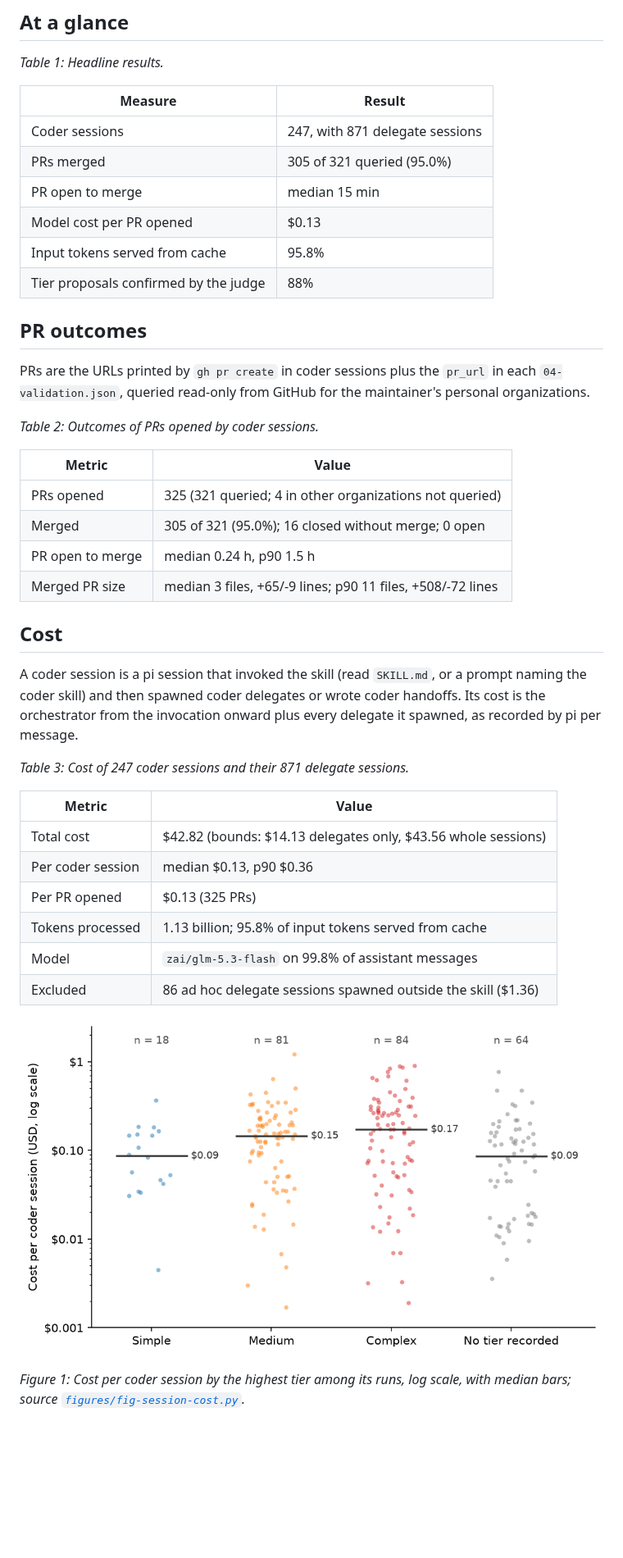
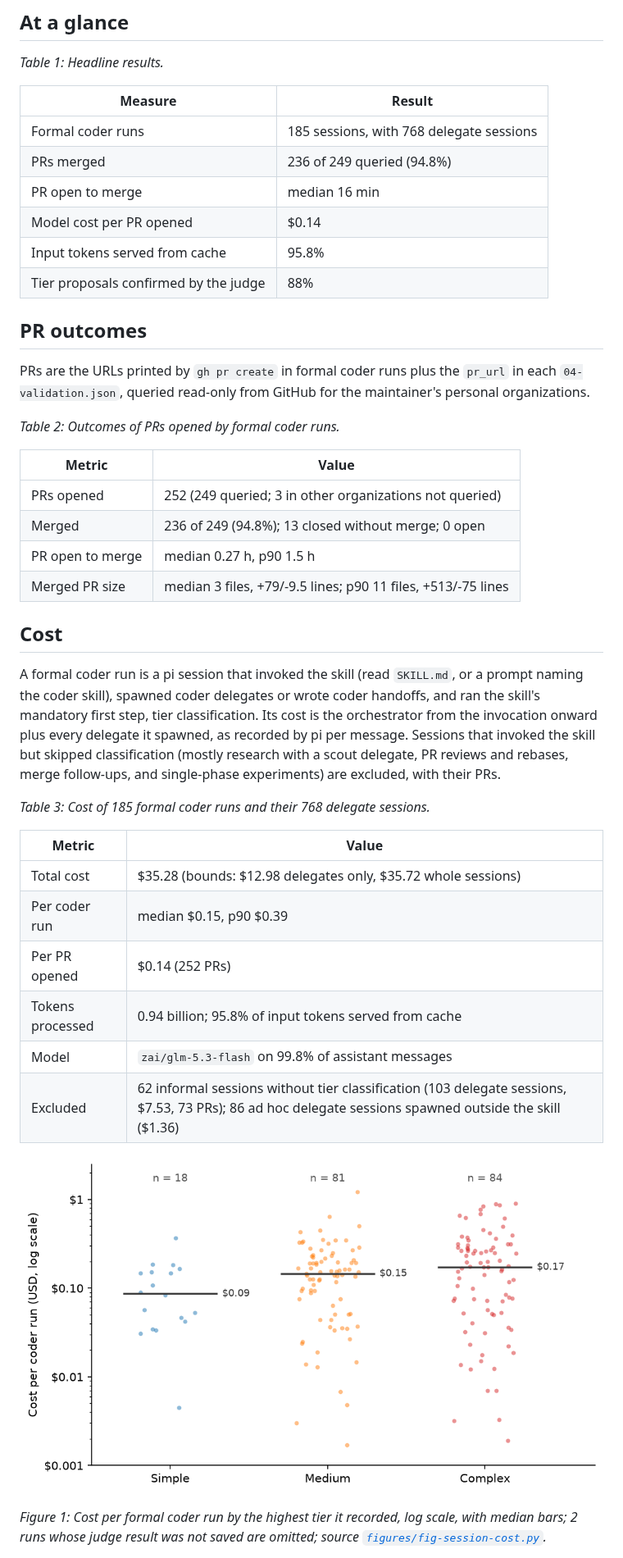
Before and after one commit to clouatre-labs/agentic-coder-skill, a Markdown page: docs/evidence/2026-10-pipeline-stats.md, the part around one of its changes. Shown at 82% size. Drawn GitHub-style; pictures changed too: figures/fig-session-cost.png; blank space fills up the shorter version.

```diff
--- a/docs/evidence/2026-10-pipeline-stats.md
+++ b/docs/evidence/2026-10-pipeline-stats.md
@@ -11,43 +11,46 @@ number comes from a committed aggregate that a script regenerates from local log
 
 | Measure | Result |
 |---|---|
-| Coder sessions | 247, with 871 delegate sessions |
-| PRs merged | 305 of 321 queried (95.0%) |
-| PR open to merge | median 15 min |
-| Model cost per PR opened | $0.13 |
+| Formal coder runs | 185 sessions, with 768 delegate sessions |
+| PRs merged | 236 of 249 queried (94.8%) |
+| PR open to merge | median 16 min |
+| Model cost per PR opened | $0.14 |
 | Input tokens served from cache | 95.8% |
 | Tier proposals confirmed by the judge | 88% |
 
 ## PR outcomes
 
-PRs are the URLs printed by `gh pr create` in coder sessions plus the `pr_url`
+PRs are the URLs printed by `gh pr create` in formal coder runs plus the `pr_url`
 in each `04-validation.json`, queried read-only from GitHub for the maintainer's
 personal organizations.
 
-*Table 2: Outcomes of PRs opened by coder sessions.*
+*Table 2: Outcomes of PRs opened by formal coder runs.*
 
 | Metric | Value |
 |---|---|
-| PRs opened | 325 (321 queried; 4 in other organizations not queried) |
-| Merged | 305 of 321 (95.0%); 16 closed without merge; 0 open |
-| PR open to merge | median 0.24 h, p90 1.5 h |
-| Merged PR size | median 3 files, +65/-9 lines; p90 11 files, +508/-72 lines |
+| PRs opened | 252 (249 queried; 3 in other organizations not queried) |
+| Merged | 236 of 249 (94.8%); 13 closed without merge; 0 open |
+| PR open to merge | median 0.27 h, p90 1.5 h |
+| Merged PR size | median 3 files, +79/-9.5 lines; p90 11 files, +513/-75 lines |
 
 ## Cost
 
-A coder session is a pi session that invoked the skill (read `SKILL.md`, or a
-prompt naming the coder skill) and then spawned coder delegates or wrote coder
-handoffs. Its cost is the orchestrator from the invocation onward plus every
-delegate it spawned, as recorded by pi per message.
+A formal coder run is a pi session that invoked the skill (read `SKILL.md`, or a
+prompt naming the coder skill), spawned coder delegates or wrote coder handoffs,
+and ran the skill's mandatory first step, tier classification. Its cost is the
+orchestrator from the invocation onward plus every delegate it spawned, as
+recorded by pi per message. Sessions that invoked the skill but skipped
+classification (mostly research with a scout delegate, PR reviews and rebases,
+merge follow-ups, and single-phase experiments) are excluded, with their PRs.
 
-*Table 3: Cost of 247 coder sessions and their 871 delegate sessions.*
+*Table 3: Cost of 185 formal coder runs and their 768 delegate sessions.*
 
 | Metric | Value |
 |---|---|
-| Total cost | $42.82 (bounds: $14.13 delegates only, $43.56 whole sessions) |
-| Per coder session | median $0.13, p90 $0.36 |
-| Per PR opened | $0.13 (325 PRs) |
-| Tokens processed | 1.13 billion; 95.8% of input tokens served from cache |
+| Total cost | $35.28 (bounds: $12.98 delegates only, $35.72 whole sessions) |
+| Per coder run | median $0.15, p90 $0.39 |
+| Per PR opened | $0.14 (252 PRs) |
+| Tokens processed | 0.94 billion; 95.8% of input tokens served from cache |
 | Model | `zai/glm-5.3-flash` on 99.8% of assistant messages |
-| Excluded | 86 ad hoc delegate sessions spawned outside the skill ($1.36) |
+| Excluded | 62 informal sessions without tier classification (103 delegate sessions, $7.53, 73 PRs); 86 ad hoc delegate sessions spawned outside the skill ($1.36) |
 
@@ -55,5 +58,6 @@ delegate it spawned, as recorded by pi per message.
 
-*Figure 1: Cost per coder session by the highest tier among its runs, log
-scale, with median bars; source
+*Figure 1: Cost per formal coder run by the highest tier it recorded, log
+scale, with median bars; 2 runs whose judge result was not saved are omitted;
+source
 [`figures/fig-session-cost.py`](../../figures/fig-session-cost.py).*
 
```
Also changed, not shown: other parts of docs/evidence/2026-10-pipeline-stats.md (+9 -12 lines), README.md (+2 -2 lines), 3 other files.
